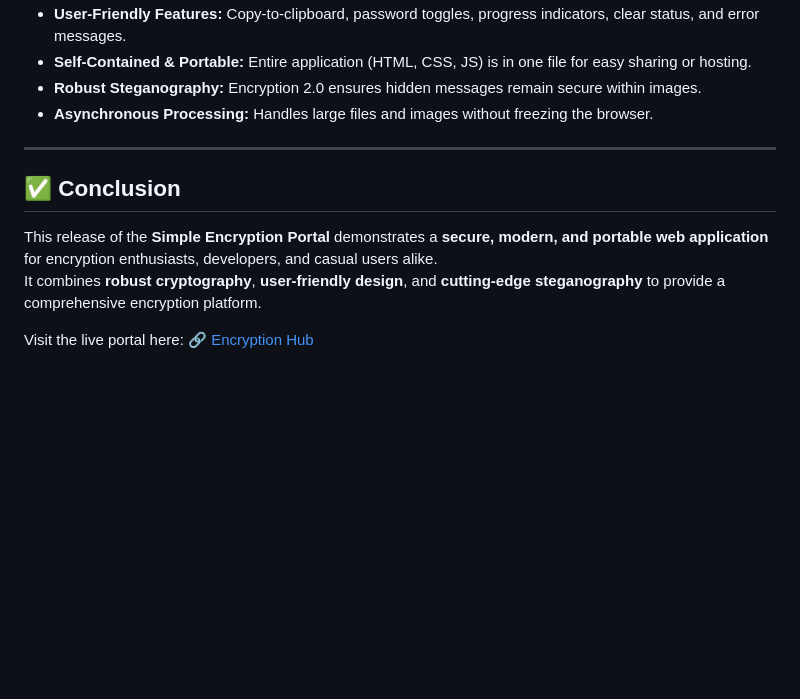
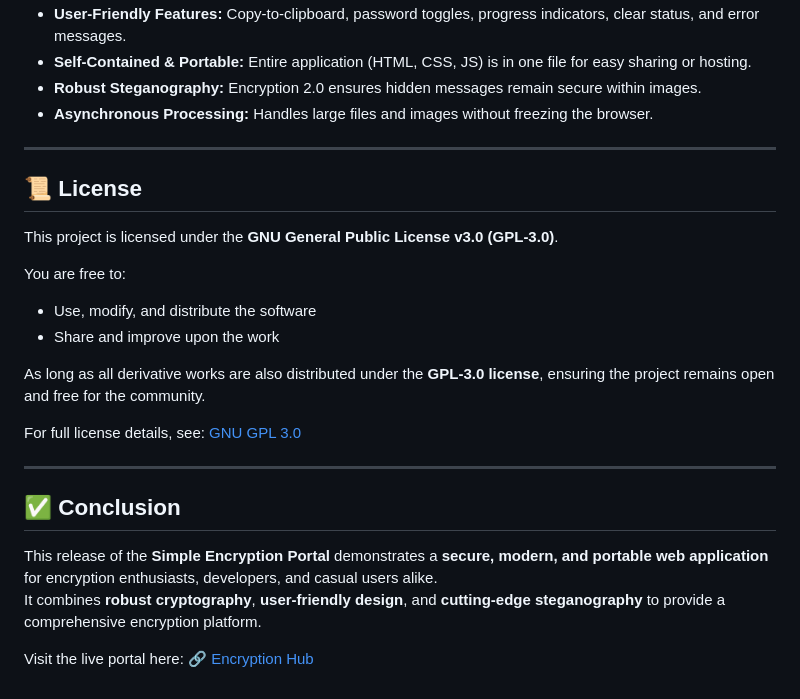
Before and after one commit to Azeem117/EncryptionHub.github.io, a Markdown page: README.md, the part around the change. Rendered like a GitHub page; blank space fills up the shorter version.

```diff
--- a/README.md
+++ b/README.md
@@ -82,8 +82,21 @@ The project aims to provide a **versatile, secure, and user-friendly encryption
 
 ---
 
+## 📜 License
+This project is licensed under the **GNU General Public License v3.0 (GPL-3.0)**.
+
+You are free to:
+- Use, modify, and distribute the software
+- Share and improve upon the work
+
+As long as all derivative works are also distributed under the **GPL-3.0 license**, ensuring the project remains open and free for the community.
+
+For full license details, see: [GNU GPL 3.0](https://www.gnu.org/licenses/gpl-3.0.en.html)
+
+---
+
 ## ✅ Conclusion
 This release of the **Simple Encryption Portal** demonstrates a **secure, modern, and portable web application** for encryption enthusiasts, developers, and casual users alike.
 It combines **robust cryptography**, **user-friendly design**, and **cutting-edge steganography** to provide a comprehensive encryption platform.
 
-Visit the live portal here:  🔗 [Encryption Hub](https://azeem117.github.io/EncryptionHub.github.io/)
+Visit the live portal here: 🔗 [Encryption Hub](https://azeem117.github.io/EncryptionHub.github.io/)
```
